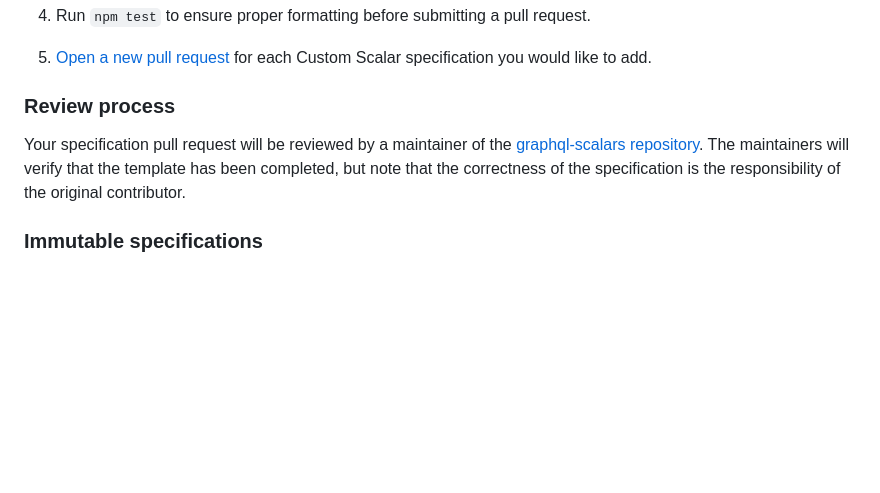
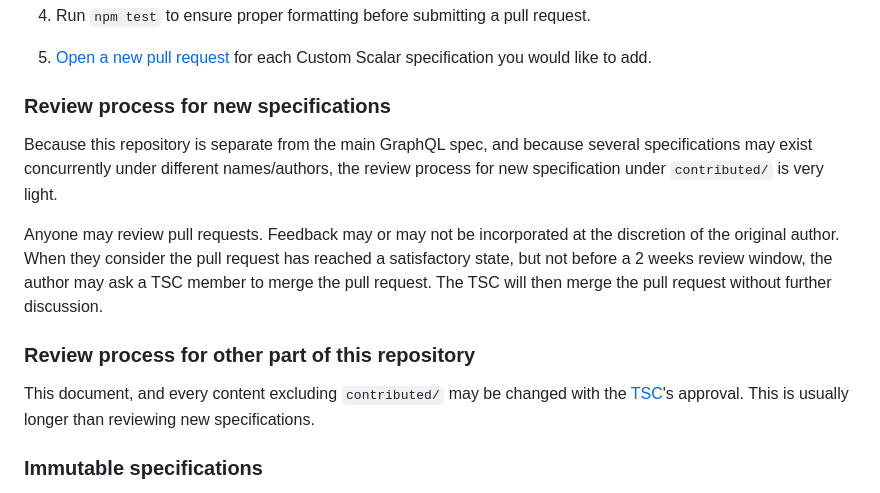
Before and after one commit to graphql/graphql-scalars, a Markdown page: README.md, the part around the change. Drawn GitHub-style; blank space fills up the shorter version.

Commit message:
Doc: update review process for both specification and other parts of the repo

```diff
--- a/README.md
+++ b/README.md
@@ -44,13 +44,15 @@ this project.
 5. [Open a new pull request](https://github.com/graphql/graphql-scalars/pulls)
    for each Custom Scalar specification you would like to add.
 
-### Review process
+### Review process for new specifications
 
-Your specification pull request will be reviewed by a maintainer of the
-[graphql-scalars repository](https://github.com/graphql/graphql-scalars). The
-maintainers will verify that the template has been completed, but note that the
-correctness of the specification is the responsibility of the original
-contributor.
+Because this repository is separate from the main GraphQL spec, and because several specifications may exist concurrently under different names/authors, the review process for new specification under `contributed/` is very light.
+
+Anyone may review pull requests. Feedback may or may not be incorporated at the discretion of the original author. When they consider the pull request has reached a satisfactory state, but not before a 2 weeks review window, the author may ask a TSC member to merge the pull request. The TSC will then merge the pull request without further discussion.
+
+### Review process for other part of this repository
+
+This document, and every content excluding `contributed/` may be changed with the [TSC](https://github.com/graphql/graphql-wg/blob/main/GraphQL-TSC.md)'s approval. This is usually longer than reviewing new specifications.
 
 ### Immutable specifications
 
```
